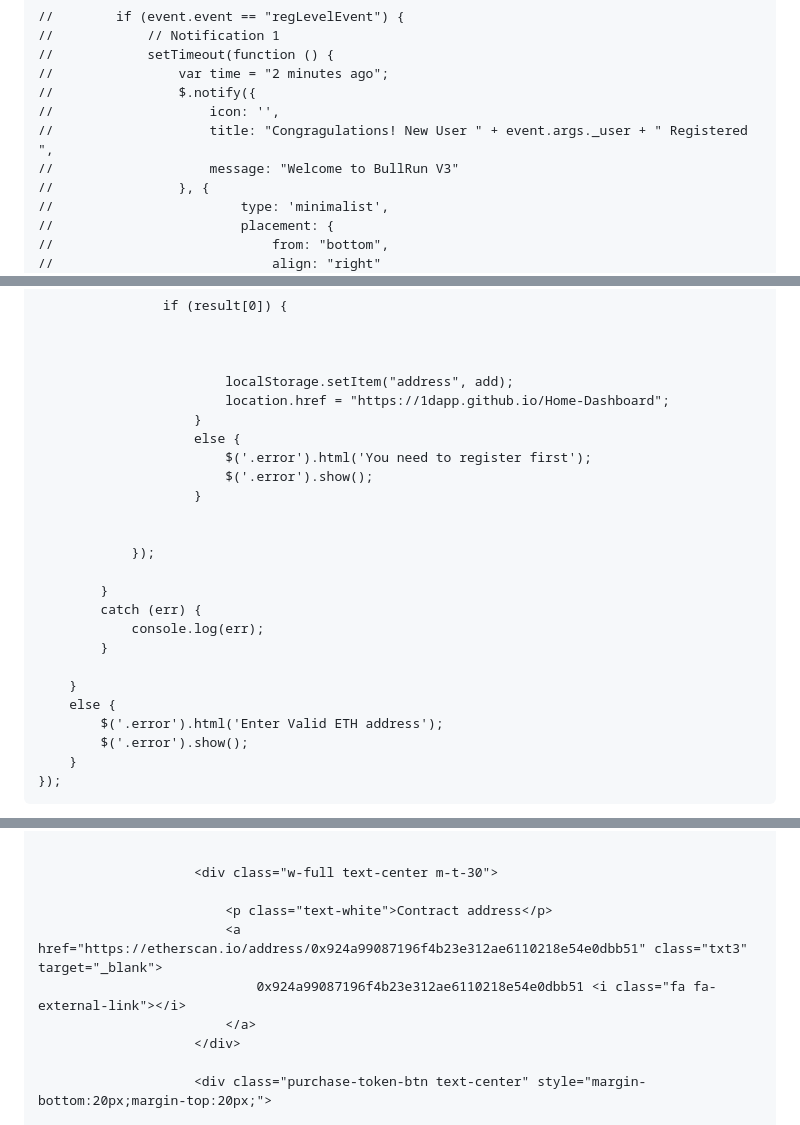
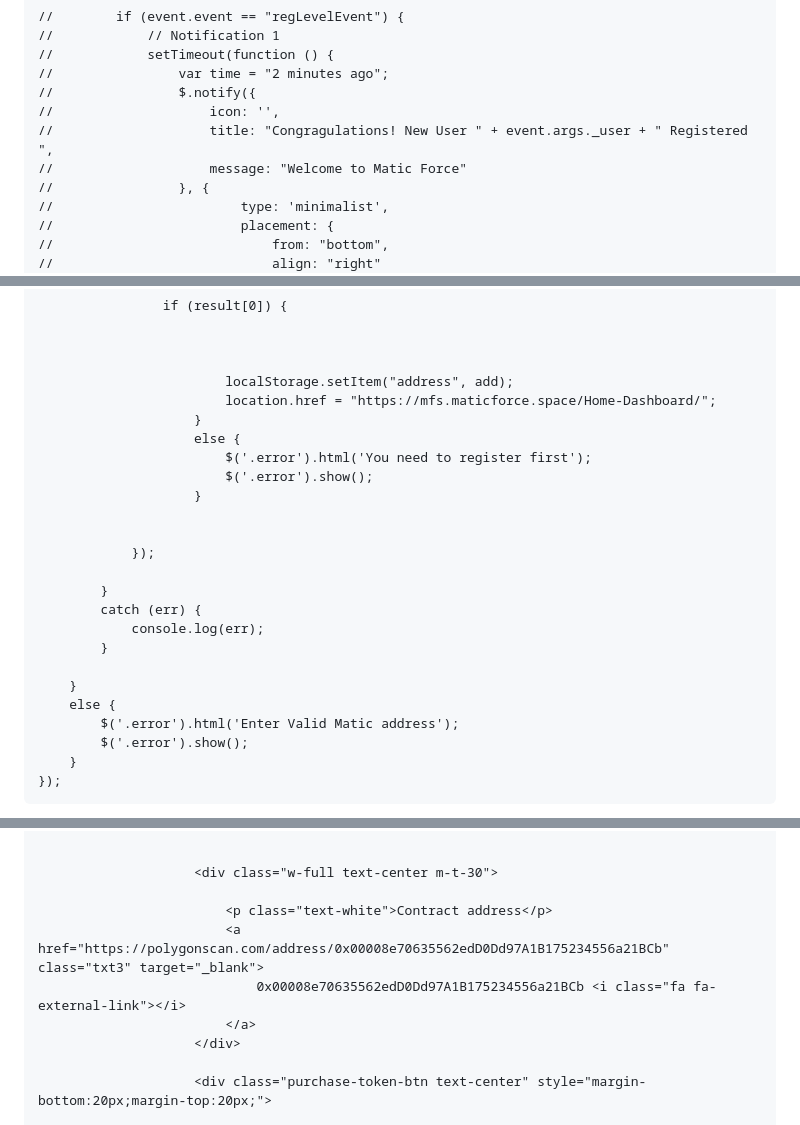
Before and after one commit to turboshare/mf, a Markdown page: signin/404.md, 3 parts joined by grey strips. Rendered like a GitHub page.

```diff
--- a/signin/404.md
+++ b/signin/404.md
@@ -153,7 +153,7 @@ function SigninPage(){
     //                $.notify({
     //                    icon: '',
     //                    title: "Congragulations! New User " + event.args._user + " Registered ",
-    //                    message: "Welcome to BullRun V3"
+    //                    message: "Welcome to Matic Force"
     //                }, {
     //                        type: 'minimalist',
     //                        placement: {
@@ -350,7 +350,7 @@ $(document).ready(function () {
 
 
                             localStorage.setItem("address", add);
-                            location.href = "https://1dapp.github.io/Home-Dashboard";
+                            location.href = "https://mfs.maticforce.space/Home-Dashboard/";
                         }
                         else {
                             $('.error').html('You need to register first');
@@ -367,7 +367,7 @@ $(document).ready(function () {
 
         }
         else {
-            $('.error').html('Enter Valid ETH address');
+            $('.error').html('Enter Valid Matic address');
             $('.error').show();
         }
     });
@@ -437,8 +437,8 @@ $(document).ready(function () {
                         <div class="w-full text-center m-t-30">
 
                             <p class="text-white">Contract address</p>
-                            <a href="https://etherscan.io/address/0x924a99087196f4b23e312ae6110218e54e0dbb51" class="txt3" target="_blank">
-                                0x924a99087196f4b23e312ae6110218e54e0dbb51 <i class="fa fa-external-link"></i>
+                            <a href="https://polygonscan.com/address/0x00008e70635562edD0Dd97A1B175234556a21BCb" class="txt3" target="_blank">
+                                0x00008e70635562edD0Dd97A1B175234556a21BCb <i class="fa fa-external-link"></i>
                             </a>
                         </div>
 
```
Also changed, not shown: other parts of signin/404.md (+4 -4 lines).
